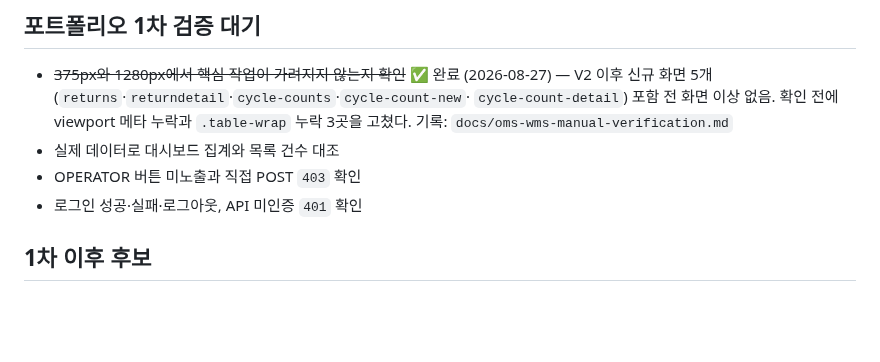
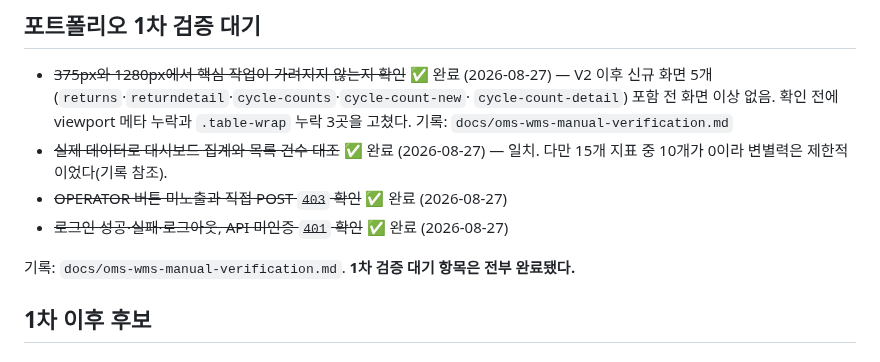
Before and after one commit to twin10240/jhg-wms-project, a Markdown page: docs/wms-admin-ux-followup.md, the part around the change. GitHub-like rendering; blank space fills up the shorter version.

```diff
--- a/docs/wms-admin-ux-followup.md
+++ b/docs/wms-admin-ux-followup.md
@@ -25,9 +25,12 @@
   — V2 이후 신규 화면 5개(`returns`·`returndetail`·`cycle-counts`·`cycle-count-new`·
   `cycle-count-detail`) 포함 전 화면 이상 없음. 확인 전에 viewport 메타 누락과
   `.table-wrap` 누락 3곳을 고쳤다. 기록: `docs/oms-wms-manual-verification.md`
-- 실제 데이터로 대시보드 집계와 목록 건수 대조
-- OPERATOR 버튼 미노출과 직접 POST `403` 확인
-- 로그인 성공·실패·로그아웃, API 미인증 `401` 확인
+- ~~실제 데이터로 대시보드 집계와 목록 건수 대조~~ ✅ 완료 (2026-08-27)
+  — 일치. 다만 15개 지표 중 10개가 0이라 변별력은 제한적이었다(기록 참조).
+- ~~OPERATOR 버튼 미노출과 직접 POST `403` 확인~~ ✅ 완료 (2026-08-27)
+- ~~로그인 성공·실패·로그아웃, API 미인증 `401` 확인~~ ✅ 완료 (2026-08-27)
+
+기록: `docs/oms-wms-manual-verification.md`. **1차 검증 대기 항목은 전부 완료됐다.**
 
 ## 1차 이후 후보
 
```
Also changed, not shown: docs/oms-wms-manual-verification.md (+41 -0 lines), docs/wms-business-roadmap.md (+3 -1 lines).
